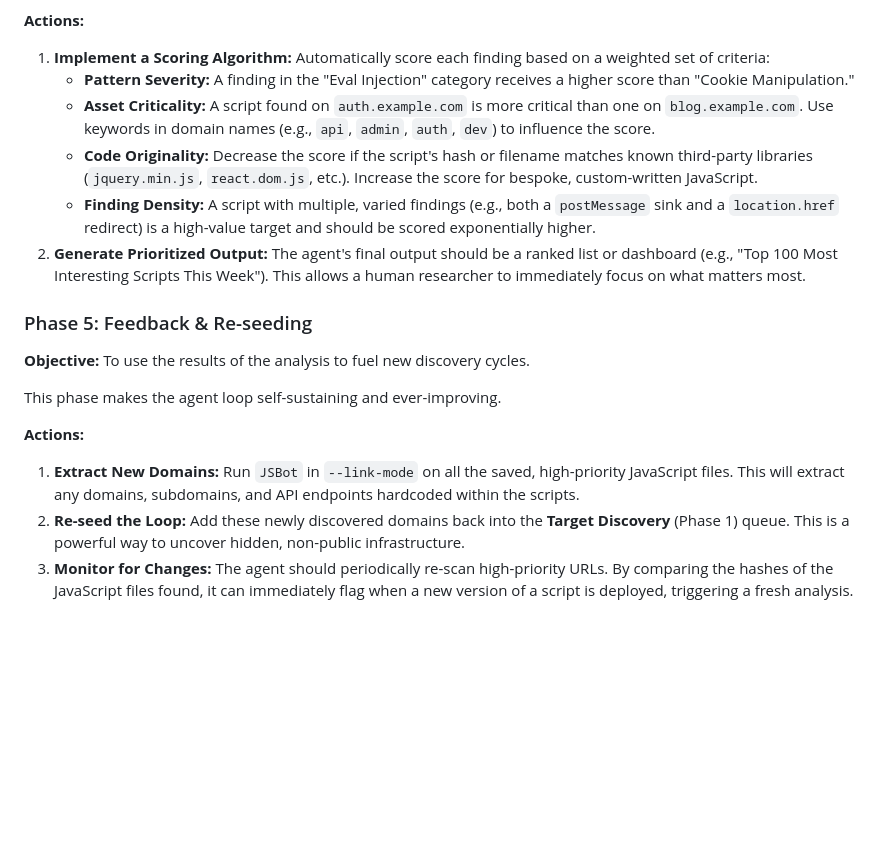
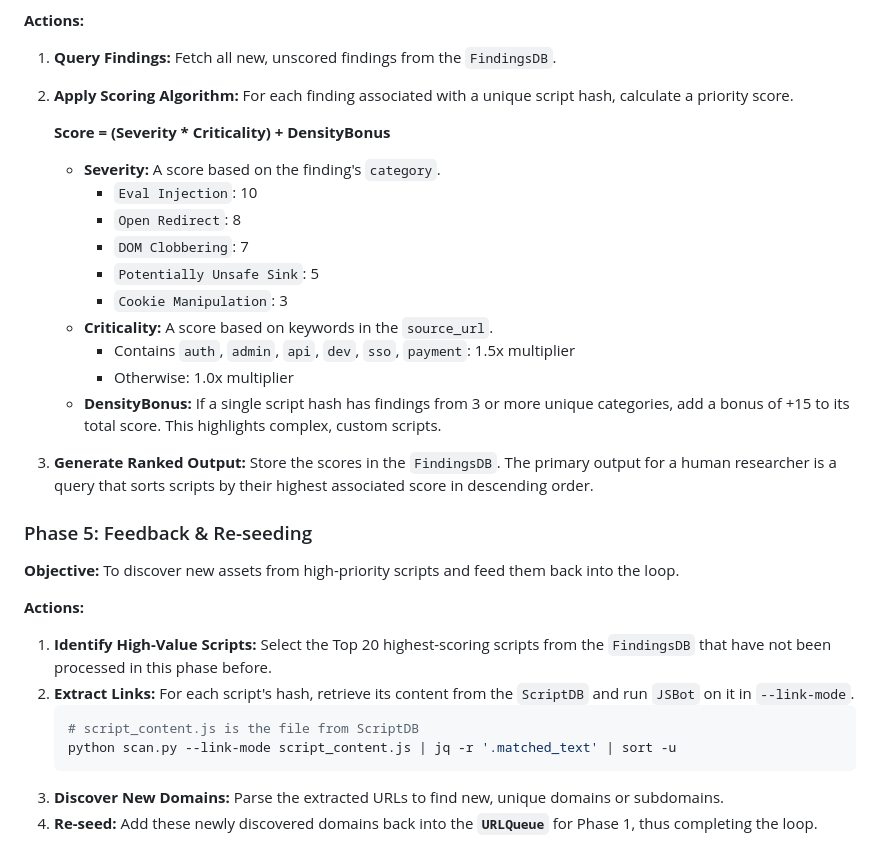
Before and after one commit to NDevTK/JSBot, a Markdown page: AGENTS.md, the part around the change printed below. GitHub-like rendering; blank space fills up the shorter version.

````diff
--- a/AGENTS.md
+++ b/AGENTS.md
@@ -60,21 +66,35 @@ An unaided stream of findings can be overwhelming. This phase uses a scoring alg
 
 **Actions:**
 
-1.  **Implement a Scoring Algorithm:** Automatically score each finding based on a weighted set of criteria:
-    *   **Pattern Severity:** A finding in the "Eval Injection" category receives a higher score than "Cookie Manipulation."
-    *   **Asset Criticality:** A script found on `auth.example.com` is more critical than one on `blog.example.com`. Use keywords in domain names (e.g., `api`, `admin`, `auth`, `dev`) to influence the score.
-    *   **Code Originality:** Decrease the score if the script's hash or filename matches known third-party libraries (`jquery.min.js`, `react.dom.js`, etc.). Increase the score for bespoke, custom-written JavaScript.
-    *   **Finding Density:** A script with multiple, varied findings (e.g., both a `postMessage` sink and a `location.href` redirect) is a high-value target and should be scored exponentially higher.
-2.  **Generate Prioritized Output:** The agent's final output should be a ranked list or dashboard (e.g., "Top 100 Most Interesting Scripts This Week"). This allows a human researcher to immediately focus on what matters most.
+1.  **Query Findings:** Fetch all new, unscored findings from the `FindingsDB`.
+2.  **Apply Scoring Algorithm:** For each finding associated with a unique script hash, calculate a priority score.
+
+    **Score = (Severity * Criticality) + DensityBonus**
+
+    *   **Severity:** A score based on the finding's `category`.
+        *   `Eval Injection`: 10
+        *   `Open Redirect`: 8
+        *   `DOM Clobbering`: 7
+        *   `Potentially Unsafe Sink`: 5
+        *   `Cookie Manipulation`: 3
+    *   **Criticality:** A score based on keywords in the `source_url`.
+        *   Contains `auth`, `admin`, `api`, `dev`, `sso`, `payment`: 1.5x multiplier
+        *   Otherwise: 1.0x multiplier
+    *   **DensityBonus:** If a single script hash has findings from 3 or more unique categories, add a bonus of +15 to its total score. This highlights complex, custom scripts.
+
+3.  **Generate Ranked Output:** Store the scores in the `FindingsDB`. The primary output for a human researcher is a query that sorts scripts by their highest associated score in descending order.
 
 ### Phase 5: Feedback & Re-seeding
 
-**Objective:** To use the results of the analysis to fuel new discovery cycles.
-
-This phase makes the agent loop self-sustaining and ever-improving.
+**Objective:** To discover new assets from high-priority scripts and feed them back into the loop.
 
 **Actions:**
 
-1.  **Extract New Domains:** Run `JSBot` in `--link-mode` on all the saved, high-priority JavaScript files. This will extract any domains, subdomains, and API endpoints hardcoded within the scripts.
-2.  **Re-seed the Loop:** Add these newly discovered domains back into the **Target Discovery** (Phase 1) queue. This is a powerful way to uncover hidden, non-public infrastructure.
-3.  **Monitor for Changes:** The agent should periodically re-scan high-priority URLs. By comparing the hashes of the JavaScript files found, it can immediately flag when a new version of a script is deployed, triggering a fresh analysis.
+1.  **Identify High-Value Scripts:** Select the Top 20 highest-scoring scripts from the `FindingsDB` that have not been processed in this phase before.
+2.  **Extract Links:** For each script's hash, retrieve its content from the `ScriptDB` and run `JSBot` on it in `--link-mode`.
+    ```bash
+    # script_content.js is the file from ScriptDB
+    python scan.py --link-mode script_content.js | jq -r '.matched_text' | sort -u
+    ```
+3.  **Discover New Domains:** Parse the extracted URLs to find new, unique domains or subdomains.
+4.  **Re-seed:** Add these newly discovered domains back into the **`URLQueue`** for Phase 1, thus completing the loop.
````
Also changed, not shown: other parts of AGENTS.md (+40 -34 lines).
